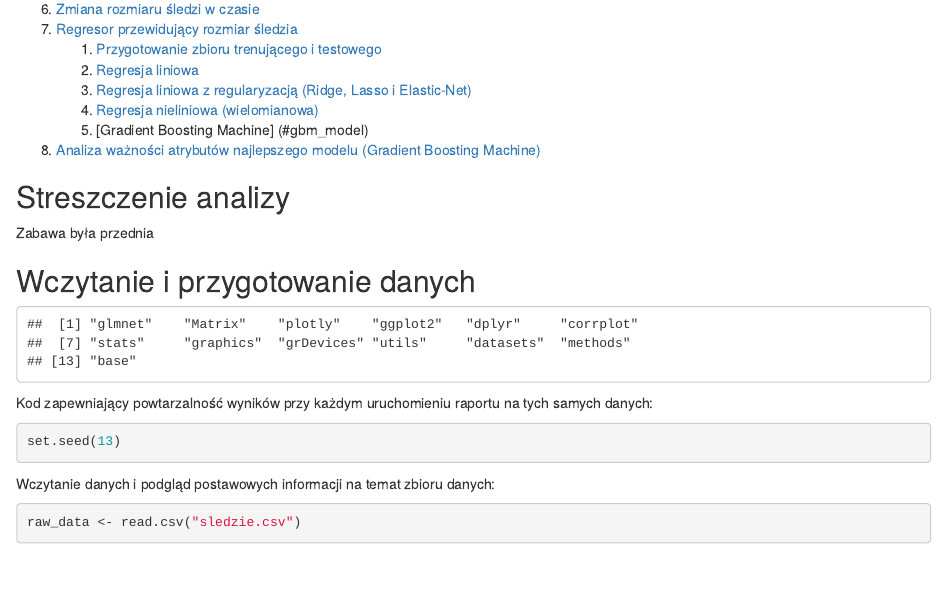
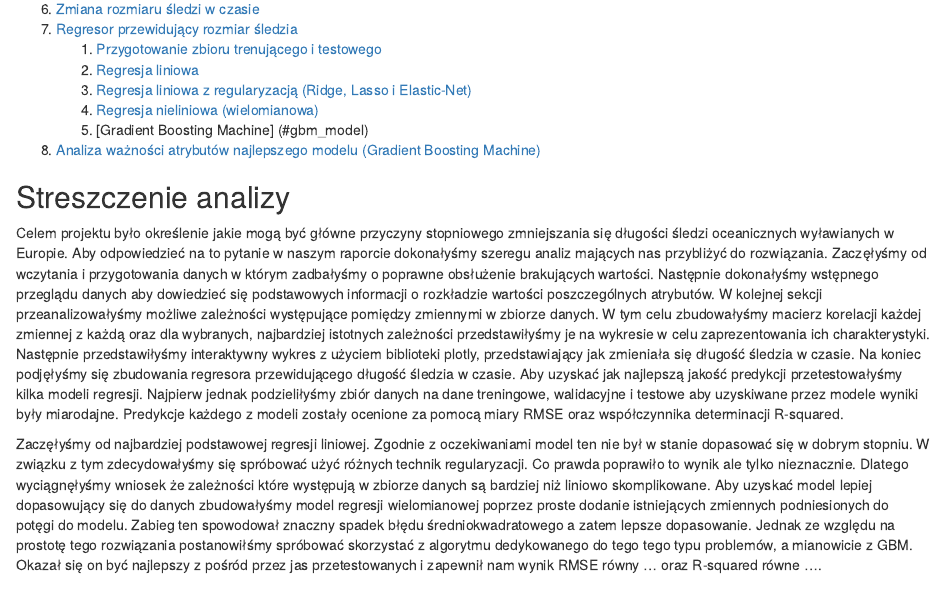
Before and after one commit to jells123/EMD_Analiza-danych-R, an R Markdown document (sledzie.Rmd): the page in a window 1100 px wide, from 530 px down. Rendered offline with R 4.5, knitr and Pandoc, with nearby package versions; some code elsewhere in the file could not run offline.

Commit message:
upload streszczenie analizy

```diff
--- a/sledzie.Rmd
+++ b/sledzie.Rmd
@@ -33,7 +33,13 @@ output: html_document
 8. [Analiza ważności atrybutów najlepszego modelu (Gradient Boosting Machine)](#gbm_analysis)
 
 ## Streszczenie analizy <a name="streszczenie"></a>
-Zabawa była przednia
+Celem projektu było określenie jakie mogą być główne przyczyny stopniowego zmniejszania się długości śledzi oceanicznych wyławianych w Europie. Aby odpowiedzieć na to pytanie w naszym raporcie dokonałyśmy szeregu analiz mających nas przybliżyć do rozwiązania.
+Zaczęłyśmy od wczytania i przygotowania danych w którym zadbałyśmy o poprawne obsłużenie brakujących wartości. Następnie dokonałyśmy wstępnego przeglądu danych aby dowiedzieć się podstawowych informacji o rozkładzie wartości poszczególnych atrybutów.
+W kolejnej sekcji przeanalizowałyśmy możliwe zależności występujące pomiędzy zmiennymi w zbiorze danych. W tym celu zbudowałyśmy macierz korelacji każdej zmiennej z każdą oraz dla wybranych, najbardziej istotnych zależności przedstawiłyśmy je na wykresie w celu zaprezentowania ich charakterystyki.
+Następnie przedstawiłyśmy interaktywny wykres z użyciem biblioteki plotly, przedstawiający jak zmieniała się długość śledzia w czasie.
+Na koniec podjęłyśmy się zbudowania regresora przewidującego długość śledzia w czasie. Aby uzyskać jak najlepszą jakość predykcji przetestowałyśmy kilka modeli regresji. Najpierw jednak podzieliłyśmy zbiór danych na dane treningowe, walidacyjne i testowe aby uzyskiwane przez modele wyniki były miarodajne. Predykcje każdego z modeli zostały ocenione za pomocą miary RMSE oraz współczynnika determinacji R-squared.
+
+Zaczęłyśmy od najbardziej podstawowej regresji liniowej. Zgodnie z oczekiwaniami model ten nie był w stanie dopasować się w dobrym stopniu. W związku z tym zdecydowałyśmy się spróbować użyć różnych technik regularyzacji. Co prawda poprawiło to wynik ale tylko nieznacznie. Dlatego wyciągnęłyśmy wniosek że zależności które występują w zbiorze danych są bardziej niż liniowo skomplikowane. Aby uzyskać model lepiej dopasowujący się do danych zbudowałyśmy model regresji wielomianowej poprzez proste dodanie istniejących zmiennych podniesionych do potęgi do modelu. Zabieg ten spowodował znaczny spadek błędu średniokwadratowego a zatem lepsze dopasowanie. Jednak ze względu na prostotę tego rozwiązania postanowiłśmy spróbować skorzystać z algorytmu dedykowanego do tego tego typu problemów, a mianowicie z GBM. Okazał się on być najlepszy z pośród przez jas przetestowanych i zapewnił nam wynik RMSE równy … oraz R-squared równe ….
 
 ## Wczytanie i przygotowanie danych <a name="wczytanie"></a>
 
```
